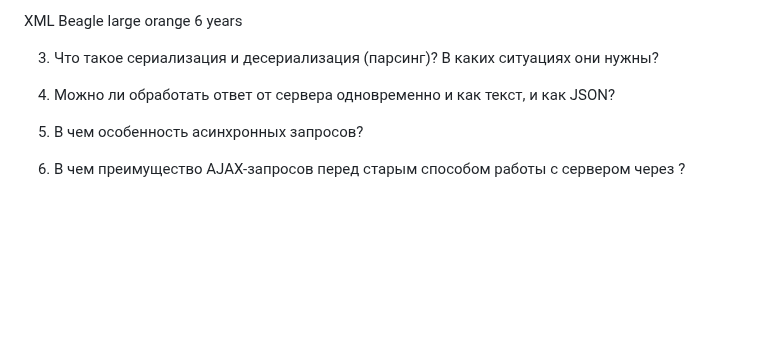
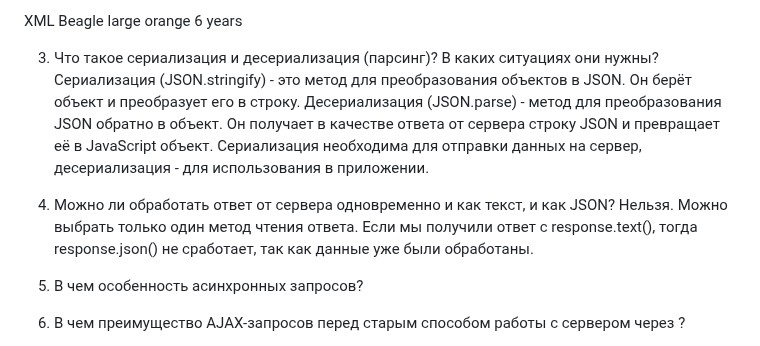
Before and after one commit to MariiaBeliaeva/ITGirlsHomeworkW20, a Markdown page: README.md, the part around the change. GitHub-like rendering; blank space fills up the shorter version.

Commit message:
adde some more answers

```diff
--- a/README.md
+++ b/README.md
@@ -43,9 +43,12 @@ XML
 </dog>
 
 3. Что такое сериализация и десериализация (парсинг)? В каких ситуациях они нужны?
+   Сериализация (JSON.stringify) - это метод для преобразования объектов в JSON. Он берёт объект и преобразует его в строку.
+   Десериализация (JSON.parse) - метод для преобразования JSON обратно в объект. Он получает в качестве ответа от сервера строку JSON и превращает её в JavaScript объект.
+   Сериализация необходима для отправки данных на сервер, десериализация - для использования в приложении.
 
 4. Можно ли обработать ответ от сервера одновременно и как текст, и как JSON?
-
+   Нельзя. Можно выбрать только один метод чтения ответа. Если мы получили ответ с response.text(), тогда response.json() не сработает, так как данные уже были обработаны.
 5. В чем особенность асинхронных запросов?
 
 6. В чем преимущество AJAX-запросов перед старым способом работы с сервером через <form action="имя скрипта на сервере">?
```
